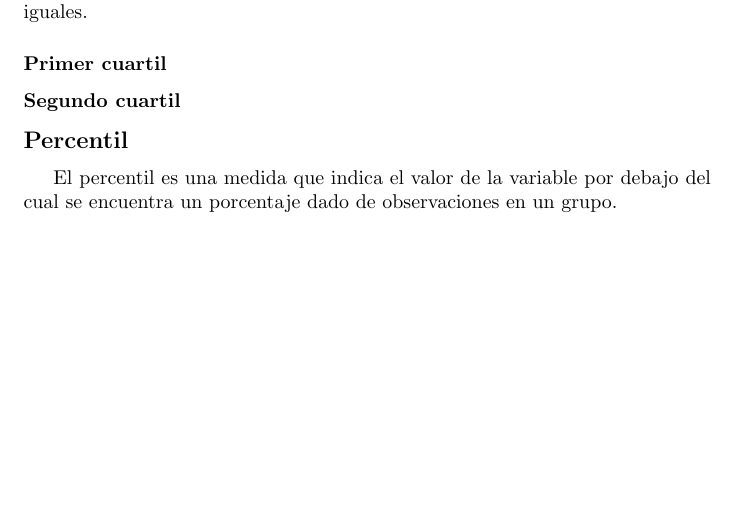
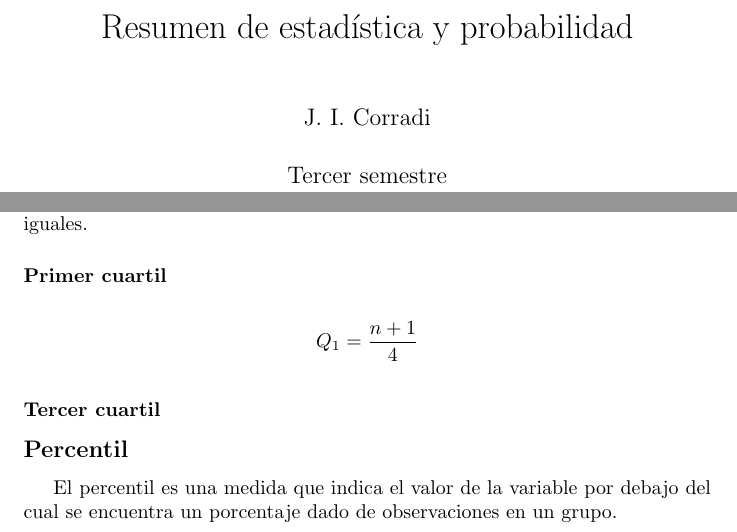
Before and after one commit to joaquincorradi/LaTeX, a LaTeX document (S2/EstadisticaProbabilidad/main.tex): part of page 4 of 4 before the commit and two parts of pages 1 and 4 of 5 after it, the two joined at a grey line, cut at the place of the change, the shorter picture padded with empty space. Compiled offline with pdfLaTeX.

Commit message:
Trabajando en estadistica

```diff
--- a/S2/EstadisticaProbabilidad/main.tex
+++ b/S2/EstadisticaProbabilidad/main.tex
@@ -3,9 +3,9 @@
 \usepackage[nil, spanish]{babel}
 \usepackage{amsmath, amsthm, amssymb, graphicx, hyperref}
 
-\title{}
-\date{}
-\author{}
+\title{Resumen de estadística y probabilidad}
+\date{Tercer semestre}
+\author{J. I. Corradi}
 
 \begin{document}
   \maketitle
@@ -86,8 +86,12 @@
           \addcontentsline{toc}{subsubsection}{Primer cuartil}
           \subsubsection*{Primer cuartil}
 
-          \addcontentsline{toc}{subsubsection}{Segundo cuartil}
-          \subsubsection*{Segundo cuartil}
+            \begin{equation*}
+              Q_1=\frac{n+1}{4}
+            \end{equation*}
+
+          \addcontentsline{toc}{subsubsection}{Tercer cuartil}
+          \subsubsection*{Tercer cuartil}
 
         \addcontentsline{toc}{subsection}{Percentil}
         \subsection*{Percentil}
```
Also changed, not shown: S2/EstadisticaProbabilidad/main.pdf, 7 other files.
